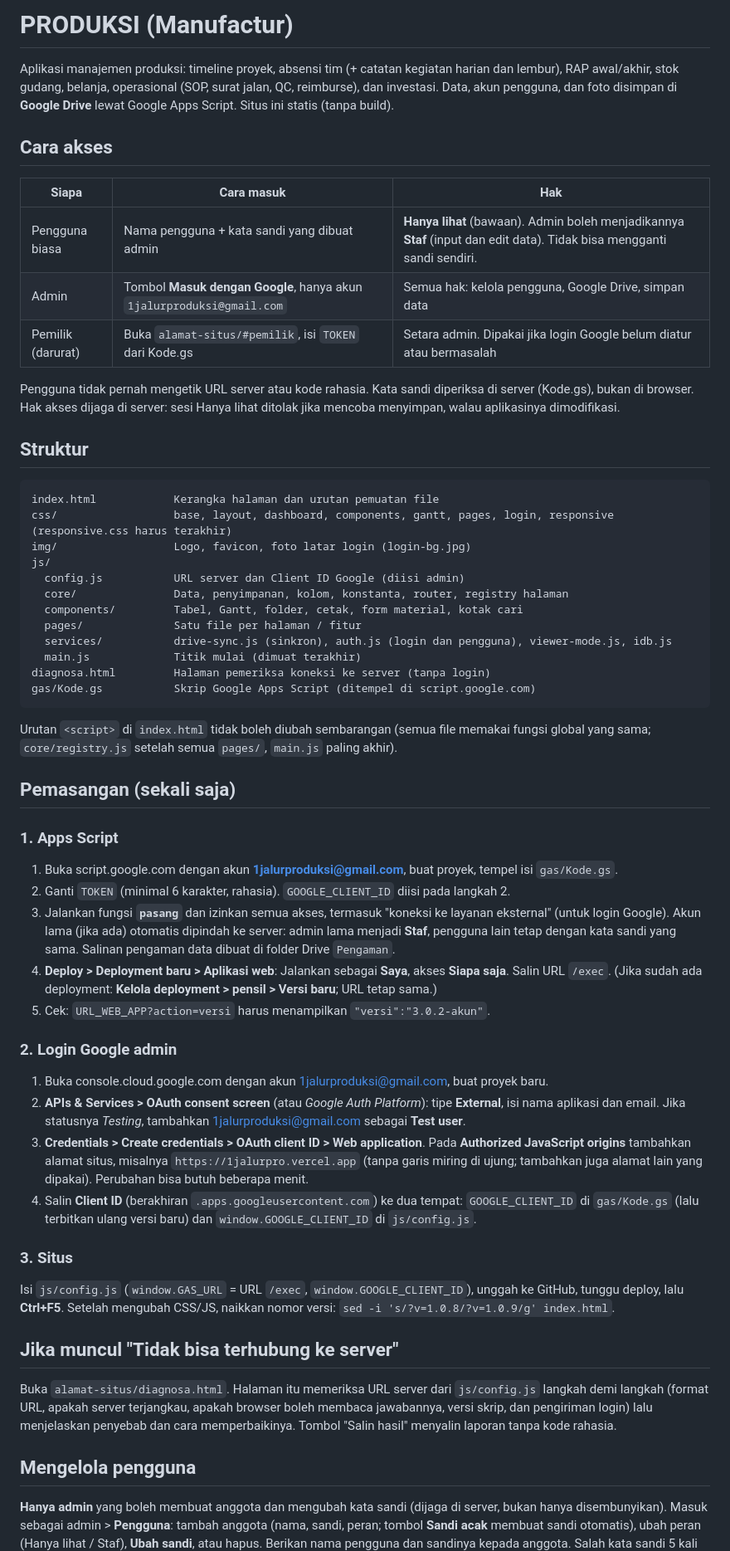
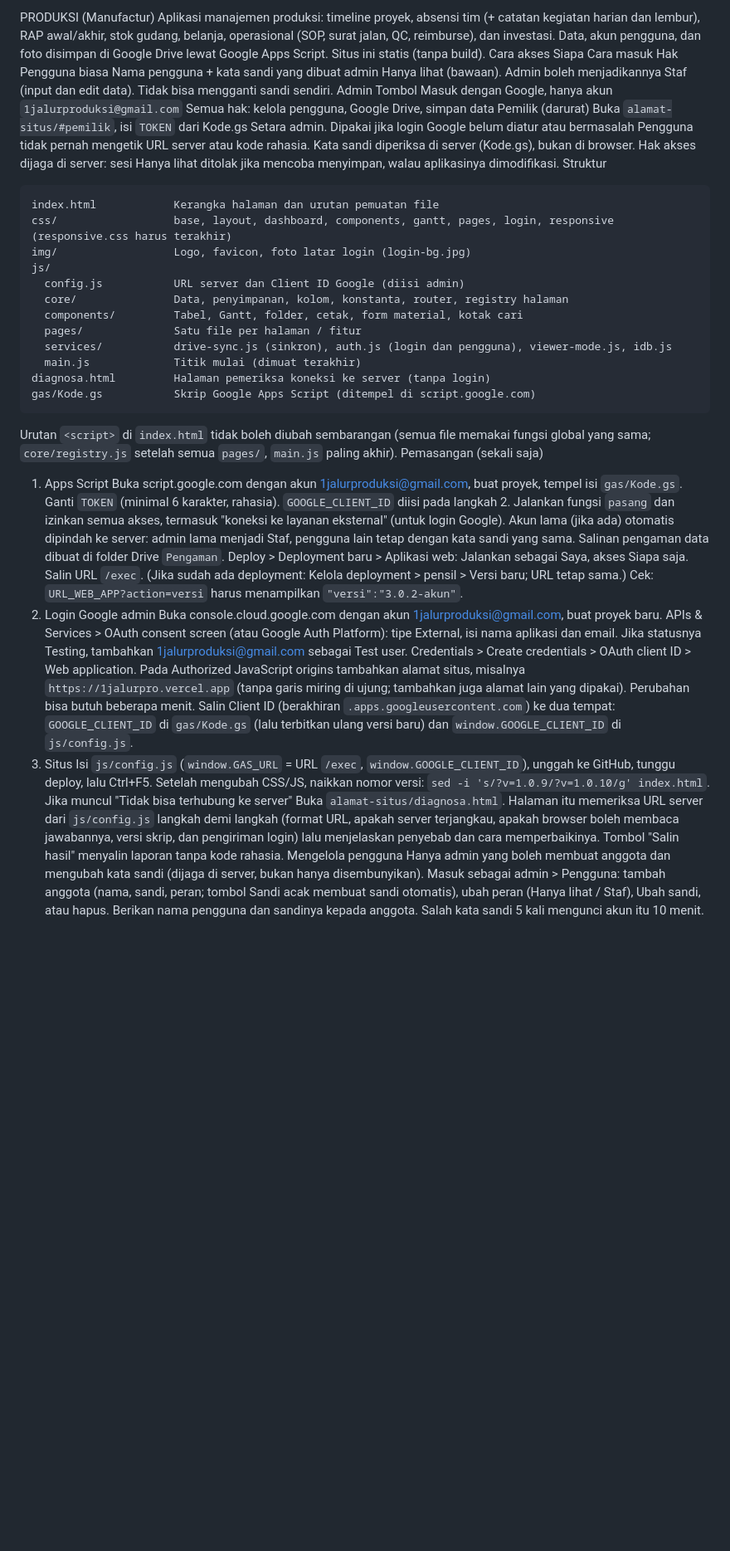
Before and after one commit to 1jalur/1jalur, a Markdown page: README.md, the part around one of its changes. Shown at 83% size. Rendered like a GitHub page; blank space fills up the shorter version.

````diff
--- a/README.md
+++ b/README.md
@@ -1,22 +1,15 @@
-# PRODUKSI (Manufactur)
-
+PRODUKSI (Manufactur)
 Aplikasi manajemen produksi: timeline proyek, absensi tim (+ catatan kegiatan harian dan lembur), RAP awal/akhir,
 stok gudang, belanja, operasional (SOP, surat jalan, QC, reimburse), dan investasi.
-Data, akun pengguna, dan foto disimpan di **Google Drive** lewat Google Apps Script. Situs ini statis (tanpa build).
-
-## Cara akses
-
-| Siapa | Cara masuk | Hak |
-|---|---|---|
-| Pengguna biasa | Nama pengguna + kata sandi yang dibuat admin | **Hanya lihat** (bawaan). Admin boleh menjadikannya **Staf** (input dan edit data). Tidak bisa mengganti sandi sendiri. |
-| Admin | Tombol **Masuk dengan Google**, hanya akun `1jalurproduksi@gmail.com` | Semua hak: kelola pengguna, Google Drive, simpan data |
-| Pemilik (darurat) | Buka `alamat-situs/#pemilik`, isi `TOKEN` dari Kode.gs | Setara admin. Dipakai jika login Google belum diatur atau bermasalah |
-
+Data, akun pengguna, dan foto disimpan di Google Drive lewat Google Apps Script. Situs ini statis (tanpa build).
+Cara akses
+Siapa	Cara masuk	Hak
+Pengguna biasa	Nama pengguna + kata sandi yang dibuat admin	Hanya lihat (bawaan). Admin boleh menjadikannya Staf (input dan edit data). Tidak bisa mengganti sandi sendiri.
+Admin	Tombol Masuk dengan Google, hanya akun `1jalurproduksi@gmail.com`	Semua hak: kelola pengguna, Google Drive, simpan data
+Pemilik (darurat)	Buka `alamat-situs/#pemilik`, isi `TOKEN` dari Kode.gs	Setara admin. Dipakai jika login Google belum diatur atau bermasalah
 Pengguna tidak pernah mengetik URL server atau kode rahasia. Kata sandi diperiksa di server (Kode.gs), bukan di browser.
 Hak akses dijaga di server: sesi Hanya lihat ditolak jika mencoba menyimpan, walau aplikasinya dimodifikasi.
-
-## Struktur
-
+Struktur
 ```
 index.html            Kerangka halaman dan urutan pemuatan file
 css/                  base, layout, dashboard, components, gantt, pages, login, responsive (responsive.css harus terakhir)
@@ -31,43 +24,36 @@ js/
 diagnosa.html         Halaman pemeriksa koneksi ke server (tanpa login)
 gas/Kode.gs           Skrip Google Apps Script (ditempel di script.google.com)
 ```
-
 Urutan `<script>` di `index.html` tidak boleh diubah sembarangan (semua file memakai fungsi global yang sama;
 `core/registry.js` setelah semua `pages/`, `main.js` paling akhir).
-
-## Pemasangan (sekali saja)
-
-### 1. Apps Script
-1. Buka script.google.com dengan akun **1jalurproduksi@gmail.com**, buat proyek, tempel isi `gas/Kode.gs`.
-2. Ganti `TOKEN` (minimal 6 karakter, rahasia). `GOOGLE_CLIENT_ID` diisi pada langkah 2.
-3. Jalankan fungsi **`pasang`** dan izinkan semua akses, termasuk "koneksi ke layanan eksternal" (untuk login Google).
-   Akun lama (jika ada) otomatis dipindah ke server: admin lama menjadi **Staf**, pengguna lain tetap dengan kata sandi yang sama.
-   Salinan pengaman data dibuat di folder Drive `Pengaman`.
-4. **Deploy > Deployment baru > Aplikasi web**: Jalankan sebagai **Saya**, akses **Siapa saja**. Salin URL `/exec`.
-   (Jika sudah ada deployment: **Kelola deployment > pensil > Versi baru**; URL tetap sama.)
-5. Cek: `URL_WEB_APP?action=versi` harus menampilkan `"versi":"3.0.2-akun"`.
-
-### 2. Login Google admin
-1. Buka console.cloud.google.com dengan akun 1jalurproduksi@gmail.com, buat proyek baru.
-2. **APIs & Services > OAuth consent screen** (atau *Google Auth Platform*): tipe **External**, isi nama aplikasi dan email.
-   Jika statusnya *Testing*, tambahkan 1jalurproduksi@gmail.com sebagai **Test user**.
-3. **Credentials > Create credentials > OAuth client ID > Web application**.
-   Pada **Authorized JavaScript origins** tambahkan alamat situs, misalnya `https://1jalurpro.vercel.app`
-   (tanpa garis miring di ujung; tambahkan juga alamat lain yang dipakai). Perubahan bisa butuh beberapa menit.
-4. Salin **Client ID** (berakhiran `.apps.googleusercontent.com`) ke dua tempat:
-   `GOOGLE_CLIENT_ID` di `gas/Kode.gs` (lalu terbitkan ulang versi baru) dan `window.GOOGLE_CLIENT_ID` di `js/config.js`.
-
-### 3. Situs
+Pemasangan (sekali saja)
+1. Apps Script
+Buka script.google.com dengan akun 1jalurproduksi@gmail.com, buat proyek, tempel isi `gas/Kode.gs`.
+Ganti `TOKEN` (minimal 6 karakter, rahasia). `GOOGLE_CLIENT_ID` diisi pada langkah 2.
+Jalankan fungsi `pasang` dan izinkan semua akses, termasuk "koneksi ke layanan eksternal" (untuk login Google).
+Akun lama (jika ada) otomatis dipindah ke server: admin lama menjadi Staf, pengguna lain tetap dengan kata sandi yang sama.
+Salinan pengaman data dibuat di folder Drive `Pengaman`.
+Deploy > Deployment baru > Aplikasi web: Jalankan sebagai Saya, akses Siapa saja. Salin URL `/exec`.
+(Jika sudah ada deployment: Kelola deployment > pensil > Versi baru; URL tetap sama.)
+Cek: `URL_WEB_APP?action=versi` harus menampilkan `"versi":"3.0.2-akun"`.
+2. Login Google admin
+Buka console.cloud.google.com dengan akun 1jalurproduksi@gmail.com, buat proyek baru.
+APIs & Services > OAuth consent screen (atau Google Auth Platform): tipe External, isi nama aplikasi dan email.
+Jika statusnya Testing, tambahkan 1jalurproduksi@gmail.com sebagai Test user.
+Credentials > Create credentials > OAuth client ID > Web application.
+Pada Authorized JavaScript origins tambahkan alamat situs, misalnya `https://1jalurpro.vercel.app`
+(tanpa garis miring di ujung; tambahkan juga alamat lain yang dipakai). Perubahan bisa butuh beberapa menit.
+Salin Client ID (berakhiran `.apps.googleusercontent.com`) ke dua tempat:
+`GOOGLE_CLIENT_ID` di `gas/Kode.gs` (lalu terbitkan ulang versi baru) dan `window.GOOGLE_CLIENT_ID` di `js/config.js`.
+3. Situs
 Isi `js/config.js` (`window.GAS_URL` = URL `/exec`, `window.GOOGLE_CLIENT_ID`), unggah ke GitHub, tunggu deploy,
-lalu **Ctrl+F5**. Setelah mengubah CSS/JS, naikkan nomor versi: `sed -i 's/?v=1.0.8/?v=1.0.9/g' index.html`.
-
-## Jika muncul "Tidak bisa terhubung ke server"
+lalu Ctrl+F5. Setelah mengubah CSS/JS, naikkan nomor versi: `sed -i 's/?v=1.0.9/?v=1.0.10/g' index.html`.
+Jika muncul "Tidak bisa terhubung ke server"
 Buka `alamat-situs/diagnosa.html`. Halaman itu memeriksa URL server dari `js/config.js` langkah demi langkah
 (format URL, apakah server terjangkau, apakah browser boleh membaca jawabannya, versi skrip, dan pengiriman login)
 lalu menjelaskan penyebab dan cara memperbaikinya. Tombol "Salin hasil" menyalin laporan tanpa kode rahasia.
-
-## Mengelola pengguna
-**Hanya admin** yang boleh membuat anggota dan mengubah kata sandi (dijaga di server, bukan hanya disembunyikan).
-Masuk sebagai admin > **Pengguna**: tambah anggota (nama, sandi, peran; tombol **Sandi acak** membuat sandi otomatis),
-ubah peran (Hanya lihat / Staf), **Ubah sandi**, atau hapus. Berikan nama pengguna dan sandinya kepada anggota.
+Mengelola pengguna
+Hanya admin yang boleh membuat anggota dan mengubah kata sandi (dijaga di server, bukan hanya disembunyikan).
+Masuk sebagai admin > Pengguna: tambah anggota (nama, sandi, peran; tombol Sandi acak membuat sandi otomatis),
+ubah peran (Hanya lihat / Staf), Ubah sandi, atau hapus. Berikan nama pengguna dan sandinya kepada anggota.
 Salah kata sandi 5 kali mengunci akun itu 10 menit.
````
Also changed, not shown: other parts of README.md (+11 -15 lines).
